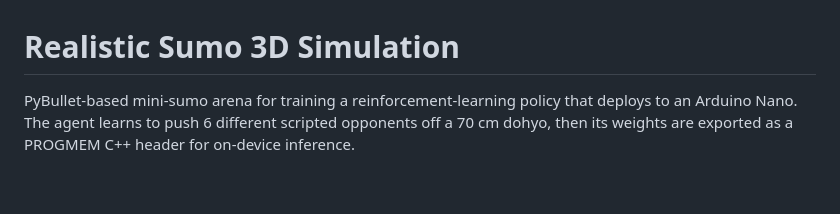
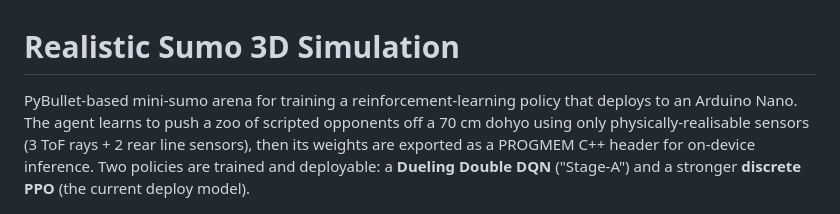
Before and after one commit to Narek2008654/Realistic_Sumo_3D_Simulation, a Markdown page: README.md, the part around one of its changes. GitHub-like rendering; blank space fills up the shorter version.

```diff
--- a/README.md
+++ b/README.md
@@ -1,6 +1,11 @@
 # Realistic Sumo 3D Simulation
 
-PyBullet-based mini-sumo arena for training a reinforcement-learning policy that deploys to an Arduino Nano. The agent learns to push 6 different scripted opponents off a 70 cm dohyo, then its weights are exported as a PROGMEM C++ header for on-device inference.
+PyBullet-based mini-sumo arena for training a reinforcement-learning policy that
+deploys to an Arduino Nano. The agent learns to push a zoo of scripted opponents
+off a 70 cm dohyo using only physically-realisable sensors (3 ToF rays + 2 rear
+line sensors), then its weights are exported as a PROGMEM C++ header for
+on-device inference. Two policies are trained and deployable: a **Dueling Double
+DQN** ("Stage-A") and a stronger **discrete PPO** (the current deploy model).
 
 ![Python 3.12+](https://img.shields.io/badge/python-3.12+-blue.svg)
 ![PyBullet](https://img.shields.io/badge/sim-PyBullet-orange.svg)
```
Also changed, not shown: other parts of README.md (+108 -79 lines).
